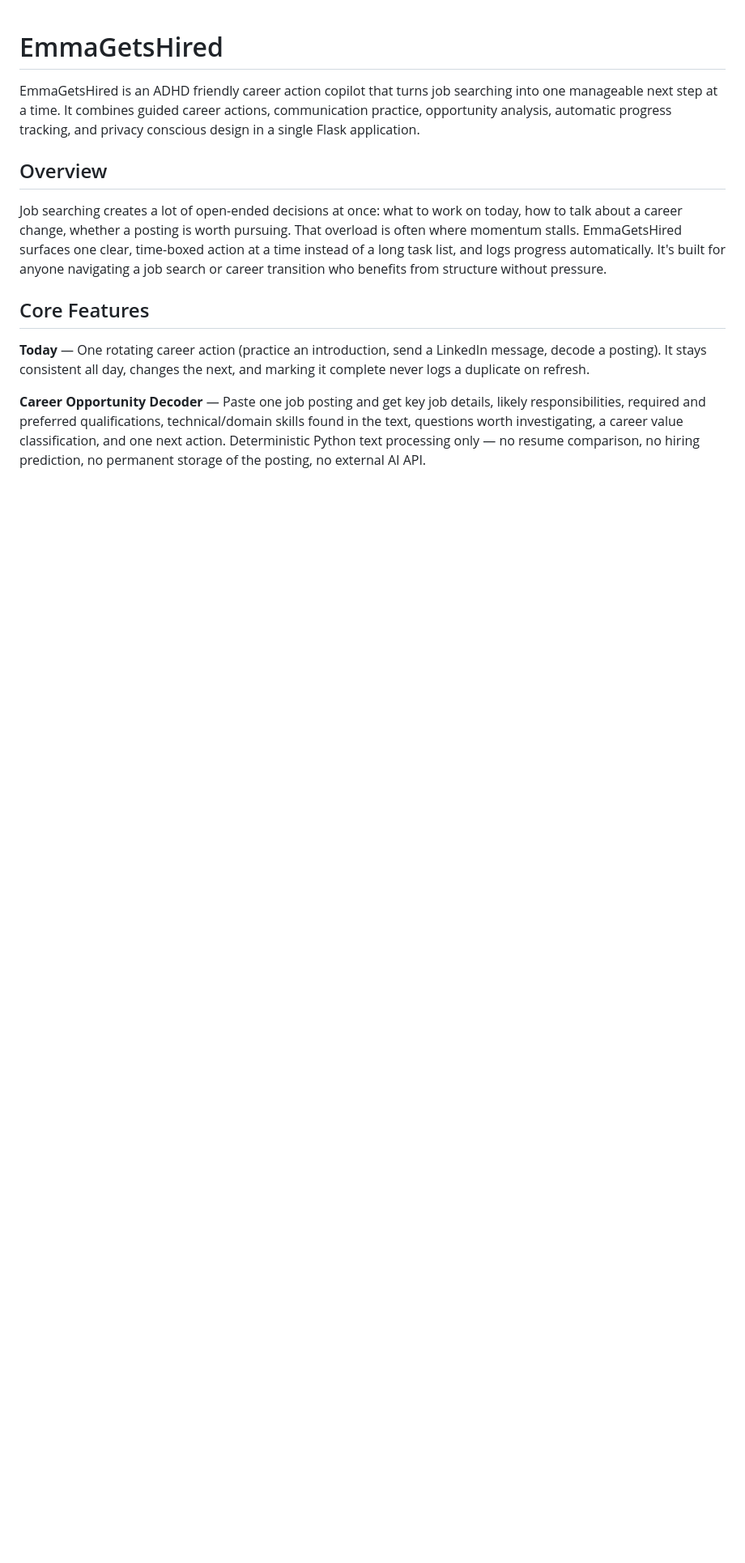
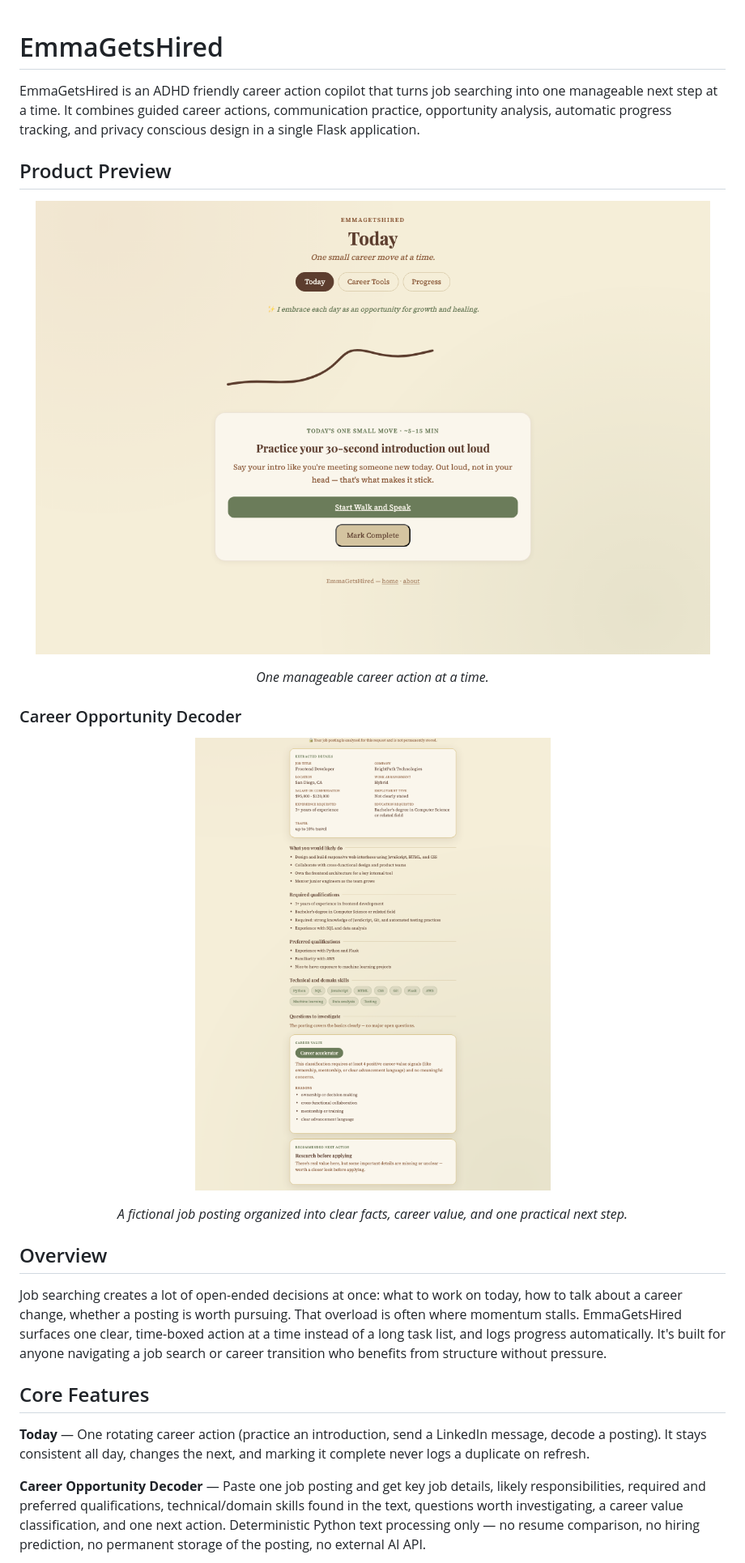
Before and after one commit to EmmaWichmann/emmagetshired, a Markdown page: README.md, the part around the change. Shown at 81% size. GitHub-like rendering; pictures changed too: assets/emmagetshired-decoder.png (added), assets/emmagetshired-today.png (added); blank space fills up the shorter version.

Commit message:
Add EmmaGetsHired product previews

```diff
--- a/README.md
+++ b/README.md
@@ -1,6 +1,22 @@
 # EmmaGetsHired
 
 EmmaGetsHired is an ADHD friendly career action copilot that turns job searching into one manageable next step at a time. It combines guided career actions, communication practice, opportunity analysis, automatic progress tracking, and privacy conscious design in a single Flask application.
+
+## Product Preview
+
+<p align="center">
+  <img src="assets/emmagetshired-today.png" alt="EmmaGetsHired Today page showing one daily career action and the animated growth trail" width="850">
+</p>
+
+<p align="center"><em>One manageable career action at a time.</em></p>
+
+### Career Opportunity Decoder
+
+<p align="center">
+  <img src="assets/emmagetshired-decoder.png" alt="Career Opportunity Decoder results showing extracted job details, career value, and a recommended next action" width="750">
+</p>
+
+<p align="center"><em>A fictional job posting organized into clear facts, career value, and one practical next step.</em></p>
 
 ## Overview
 
```
